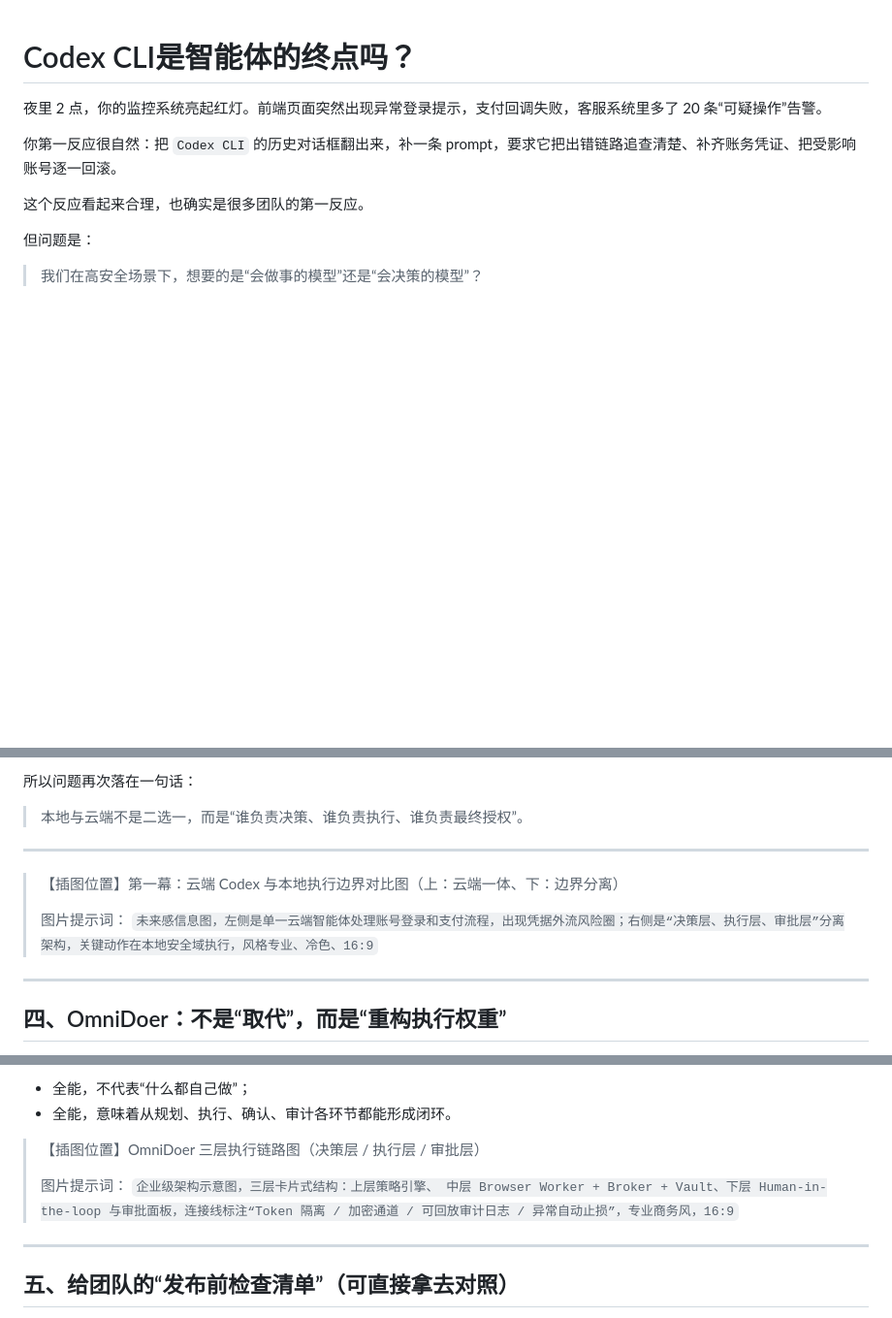
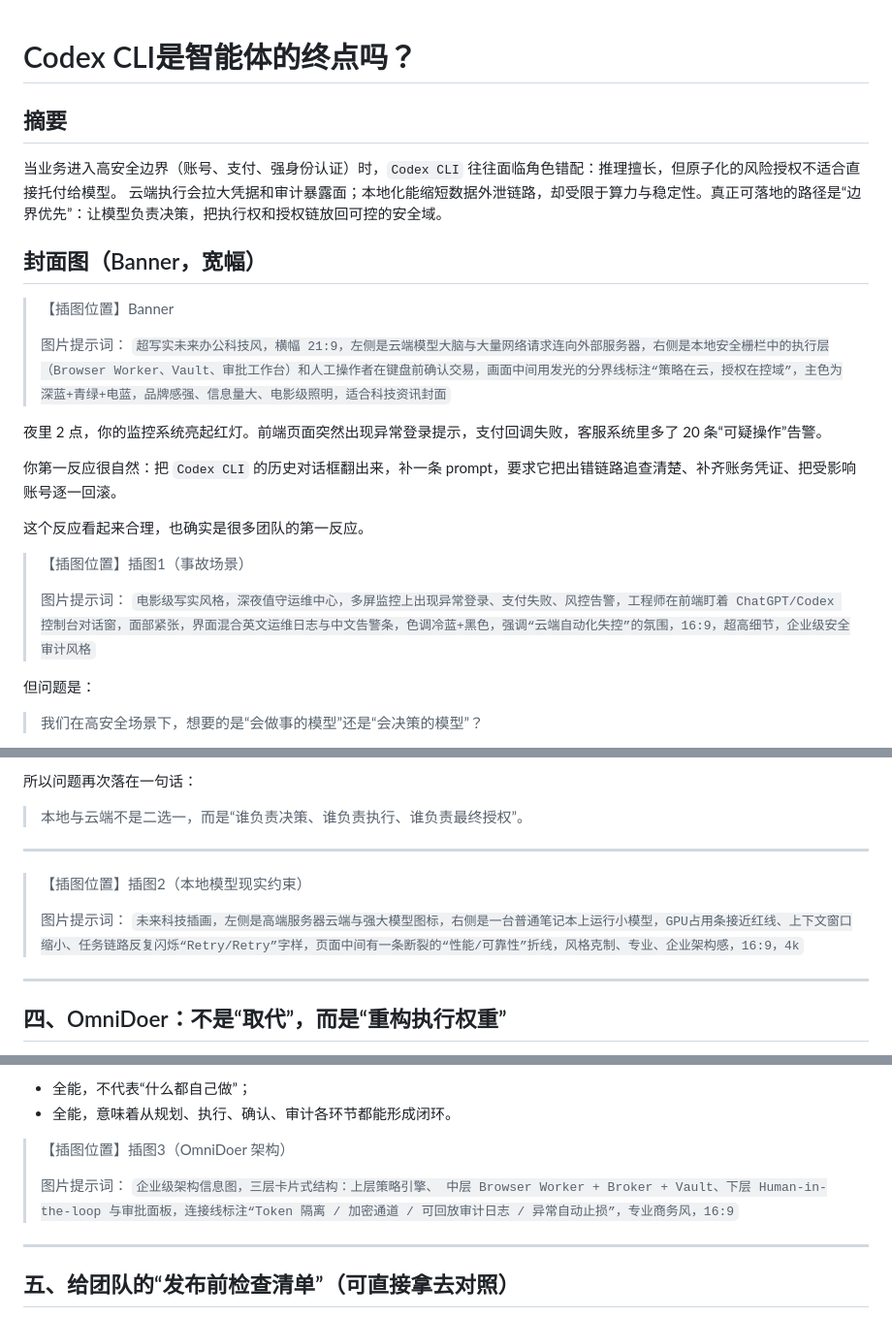
Before and after one commit to OmniDoer/omnidoer.github.io, a Markdown page: artical/codex-cli-isnt-the-end.md, 3 parts joined by grey strips. Shown at 97% size. Drawn GitHub-style; blank space fills up the shorter version.

Commit message:
Embed requested summary and image prompts in WeChat article

```diff
--- a/artical/codex-cli-isnt-the-end.md
+++ b/artical/codex-cli-isnt-the-end.md
@@ -1,10 +1,27 @@
 # Codex CLI是智能体的终点吗？
+
+## 摘要
+
+当业务进入高安全边界（账号、支付、强身份认证）时，`Codex CLI` 往往面临角色错配：推理擅长，但原子化的风险授权不适合直接托付给模型。
+云端执行会拉大凭据和审计暴露面；本地化能缩短数据外泄链路，却受限于算力与稳定性。真正可落地的路径是“边界优先”：让模型负责决策，把执行权和授权链放回可控的安全域。
+
+## 封面图（Banner，宽幅）
+
+> 【插图位置】Banner
+>
+> 图片提示词：
+> `超写实未来办公科技风，横幅 21:9，左侧是云端模型大脑与大量网络请求连向外部服务器，右侧是本地安全栅栏中的执行层（Browser Worker、Vault、审批工作台）和人工操作者在键盘前确认交易，画面中间用发光的分界线标注“策略在云，授权在控域”，主色为深蓝+青绿+电蓝，品牌感强、信息量大、电影级照明，适合科技资讯封面`
 
 夜里 2 点，你的监控系统亮起红灯。前端页面突然出现异常登录提示，支付回调失败，客服系统里多了 20 条“可疑操作”告警。
 
 你第一反应很自然：把 `Codex CLI` 的历史对话框翻出来，补一条 prompt，要求它把出错链路追查清楚、补齐账务凭证、把受影响账号逐一回滚。
 
 这个反应看起来合理，也确实是很多团队的第一反应。
+
+> 【插图位置】插图1（事故场景）
+>
+> 图片提示词：
+> `电影级写实风格，深夜值守运维中心，多屏监控上出现异常登录、支付失败、风控告警，工程师在前端盯着 ChatGPT/Codex 控制台对话窗，面部紧张，界面混合英文运维日志与中文告警条，色调冷蓝+黑色，强调“云端自动化失控”的氛围，16:9，超高细节，企业级安全审计风格`
 
 但问题是：
 
@@ -106,10 +123,10 @@
 
 ---
 
-> 【插图位置】第一幕：云端 Codex 与本地执行边界对比图（上：云端一体、下：边界分离）
+> 【插图位置】插图2（本地模型现实约束）
 >
 > 图片提示词：
-> `未来感信息图，左侧是单一云端智能体处理账号登录和支付流程，出现凭据外流风险圈；右侧是“决策层、执行层、审批层”分离架构，关键动作在本地安全域执行，风格专业、冷色、16:9`
+> `未来科技插画，左侧是高端服务器云端与强大模型图标，右侧是一台普通笔记本上运行小模型，GPU占用条接近红线、上下文窗口缩小、任务链路反复闪烁“Retry/Retry”字样，页面中间有一条断裂的“性能/可靠性”折线，风格克制、专业、企业架构感，16:9，4k`
 
 ---
 
@@ -138,10 +155,10 @@
 - 全能，不代表“什么都自己做”；
 - 全能，意味着从规划、执行、确认、审计各环节都能形成闭环。
 
-> 【插图位置】OmniDoer 三层执行链路图（决策层 / 执行层 / 审批层）
+> 【插图位置】插图3（OmniDoer 架构）
 >
 > 图片提示词：
-> `企业级架构示意图，三层卡片式结构：上层策略引擎、 中层 Browser Worker + Broker + Vault、下层 Human-in-the-loop 与审批面板，连接线标注“Token 隔离 / 加密通道 / 可回放审计日志 / 异常自动止损”，专业商务风，16:9`
+> `企业级架构信息图，三层卡片式结构：上层策略引擎、 中层 Browser Worker + Broker + Vault、下层 Human-in-the-loop 与审批面板，连接线标注“Token 隔离 / 加密通道 / 可回放审计日志 / 异常自动止损”，专业商务风，16:9`
 
 ---
 
```
